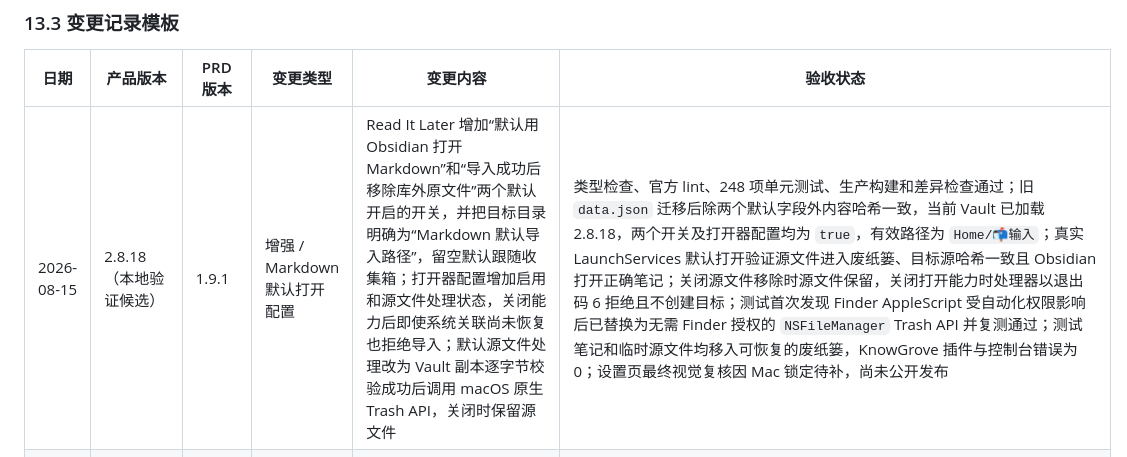
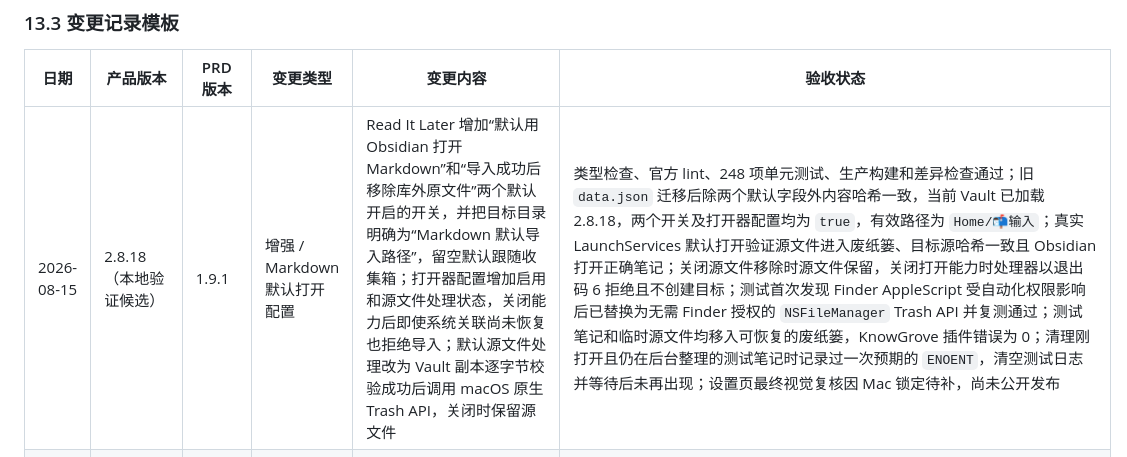
Before and after one commit to lufie/KnowGrove, a Markdown page: PRD.md, the part around the change. GitHub-like rendering.

Commit message:
docs: record Markdown settings runtime evidence

```diff
--- a/PRD.md
+++ b/PRD.md
@@ -1000,7 +1000,7 @@ Runtime 1.0.x 托管：
 
 | 日期 | 产品版本 | PRD 版本 | 变更类型 | 变更内容 | 验收状态 |
 | --- | --- | --- | --- | --- | --- |
-| 2026-08-15 | 2.8.18（本地验证候选） | 1.9.1 | 增强 / Markdown 默认打开配置 | Read It Later 增加“默认用 Obsidian 打开 Markdown”和“导入成功后移除库外原文件”两个默认开启的开关，并把目标目录明确为“Markdown 默认导入路径”，留空默认跟随收集箱；打开器配置增加启用和源文件处理状态，关闭能力后即使系统关联尚未恢复也拒绝导入；默认源文件处理改为 Vault 副本逐字节校验成功后调用 macOS 原生 Trash API，关闭时保留源文件 | 类型检查、官方 lint、248 项单元测试、生产构建和差异检查通过；旧 `data.json` 迁移后除两个默认字段外内容哈希一致，当前 Vault 已加载 2.8.18，两个开关及打开器配置均为 `true`，有效路径为 `Home/📬输入`；真实 LaunchServices 默认打开验证源文件进入废纸篓、目标源哈希一致且 Obsidian 打开正确笔记；关闭源文件移除时源文件保留，关闭打开能力时处理器以退出码 6 拒绝且不创建目标；测试首次发现 Finder AppleScript 受自动化权限影响后已替换为无需 Finder 授权的 `NSFileManager` Trash API 并复测通过；测试笔记和临时源文件均移入可恢复的废纸篓，KnowGrove 插件与控制台错误为 0；设置页最终视觉复核因 Mac 锁定待补，尚未公开发布 |
+| 2026-08-15 | 2.8.18（本地验证候选） | 1.9.1 | 增强 / Markdown 默认打开配置 | Read It Later 增加“默认用 Obsidian 打开 Markdown”和“导入成功后移除库外原文件”两个默认开启的开关，并把目标目录明确为“Markdown 默认导入路径”，留空默认跟随收集箱；打开器配置增加启用和源文件处理状态，关闭能力后即使系统关联尚未恢复也拒绝导入；默认源文件处理改为 Vault 副本逐字节校验成功后调用 macOS 原生 Trash API，关闭时保留源文件 | 类型检查、官方 lint、248 项单元测试、生产构建和差异检查通过；旧 `data.json` 迁移后除两个默认字段外内容哈希一致，当前 Vault 已加载 2.8.18，两个开关及打开器配置均为 `true`，有效路径为 `Home/📬输入`；真实 LaunchServices 默认打开验证源文件进入废纸篓、目标源哈希一致且 Obsidian 打开正确笔记；关闭源文件移除时源文件保留，关闭打开能力时处理器以退出码 6 拒绝且不创建目标；测试首次发现 Finder AppleScript 受自动化权限影响后已替换为无需 Finder 授权的 `NSFileManager` Trash API 并复测通过；测试笔记和临时源文件均移入可恢复的废纸篓，KnowGrove 插件错误为 0；清理刚打开且仍在后台整理的测试笔记时记录过一次预期的 `ENOENT`，清空测试日志并等待后未再出现；设置页最终视觉复核因 Mac 锁定待补，尚未公开发布 |
 | 2026-08-15 | 2.8.17（本地验证候选） | 1.9.0 | 合并 / 内容解析兼容性 / macOS 打开器 | 将 2.8.15 的受保护媒体当前站点授权、公开音视频解析修复和平台兼容矩阵，与 2.8.16 的库外 Markdown 双击导入能力合并为单一候选；插件版本升级到 2.8.17，浏览器扩展保持 0.3.8 | 类型检查、官方 lint、248 项单元测试、生产构建、扩展安全检查和 19 个真实链接预检通过；当前 Vault 已覆盖并重载，部署瞬间 `data.json` 校验值不变，KnowGrove 错误为 0，控制台仅有 `obsidian-git` 拒绝提交大录音的无关错误；SoundCloud 与 Apple Podcasts 已真实完成下载、PCM/Whisper、原语言逐字稿、中文分析、Vault 回读；安装包结构、Manifest 与 SHA-256 已验证。抖音、TikTok、小红书、西瓜和视频号的当前登录态点按需要用户在 Chrome 手动重新加载 0.3.8 后完成，尚未公开发布 |
 | 2026-08-15 | 2.8.15（本地验证候选） | 1.8.9 | 修复 / 内容解析兼容性 / 受保护媒体授权 | 远程非 PCM 音频统一转 16 kHz 单声道 WAV 后再交给 whisper.cpp；错误壳不再伪装成功；文章保留正文并最多继续解析 3 个内嵌媒体；补齐 Instagram、Vimeo、Dailymotion、Twitch、Facebook 和微信视频号分类；小红书等动态页面补收真实内容图片；Apple Podcasts 用公共 Lookup API 解析分享单集。浏览器扩展 0.3.8 新增当前站点单次授权：只在用户登录/验证/播放后主动点击时读取当前 URL 可用的 Cookie、UA、Referer、播放器和页面状态媒体地址，Cookie 只写入权限 `0600` 的单任务临时文件并在结束后删除，不持久化、不上传言序服务器、不绕过付费墙、验证码或 DRM；增加可重复运行的平台兼容预检矩阵 | 类型检查、官方规则 lint、244 项单元测试、生产构建、浏览器扩展权限检查和差异检查通过；SoundCloud 与 Apple Podcasts 真实完成下载、PCM/Whisper、原语言逐字稿、中文分析、原始音频 Wikilink、Vault 回读，测试笔记与音频已清理；19 个真实 URL 自动预检中公开网页、Bilibili、YouTube、腾讯视频、微博、Dailymotion、SoundCloud、Apple Podcasts 可达或返回媒体，Medium/Vimeo 明确进入浏览器可见内容兜底，抖音匿名失败正确保留链接并提示当前站点授权；2.8.15 已覆盖当前 Vault 并重载、覆盖时 `data.json` 哈希不变、插件错误为 0；本地候选包结构与 SHA-256 已验证。Chrome 安全策略禁止自动打开扩展管理页，0.3.8 的抖音/TikTok/小红书/西瓜/视频号真实登录态点按仍需用户重新加载扩展后完成，尚未公开发布 |
 | 2026-08-15 | 2.8.16（本地验证候选） | 1.8.9 | 新增 / macOS 库外 Markdown 双击导入 | Read It Later 增加库外 Markdown 目标目录和 Mac 打开器管理；安装后通过 Finder 的系统“全部更改”完成一次性默认应用确认。启用后 `.md` / `.markdown` 双击会保留源文件、复制进当前 Vault 并用 Obsidian 打开，库内文件直接打开；源内容指纹用于重复导入复用，异内容重名安全编号；设置页可引导恢复安装前的默认应用 | 类型检查、功能分支 244 项及并行功能集成后 248 项单元测试、官方 Obsidian lint、生产构建与差异检查通过；2.8.16 已覆盖当前 Vault 并重载，`data.json` 哈希不变，KnowGrove 插件错误为 0；控制台仅记录到与本功能无关的 `obsidian-git` 大文件提交拦截；Finder 已确认打开器为 `.md` 默认应用，真实中文/空格路径验证库外导入并打开、同源重复保持 1 份、同名异内容生成 ` 2.md`、库内文件直接打开且源文件不变；验收产物已移入 Vault `.trash` 和 macOS 废纸篓，打开器最终目标恢复为 `Home/📬输入`；设置页最终视觉复核因 Mac 锁定待补，尚未公开发布 |
```
